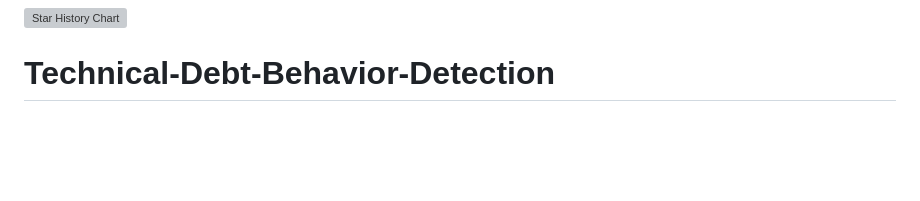
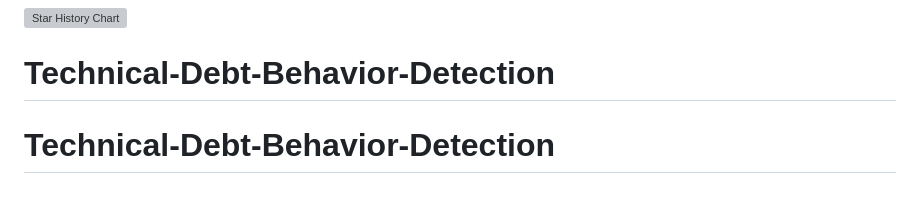
Before and after one commit to mdsanwarhossain/Technical-Debt-Behavior-Detection, a Markdown page: README.md, the part around the change. GitHub-like rendering; blank space fills up the shorter version; grey boxes are pictures that could not be loaded.

```diff
--- a/README.md
+++ b/README.md
@@ -86,3 +86,4 @@ Apart from [me](http://www.tusharma.in), following people generously contributed
 
 [![Star History Chart](https://api.star-history.com/svg?repos=tushartushar/DesigniteJava&type=Date)](https://star-history.com/#tushartushar/DesigniteJava&Date)
 # Technical-Debt-Behavior-Detection
+# Technical-Debt-Behavior-Detection
```
